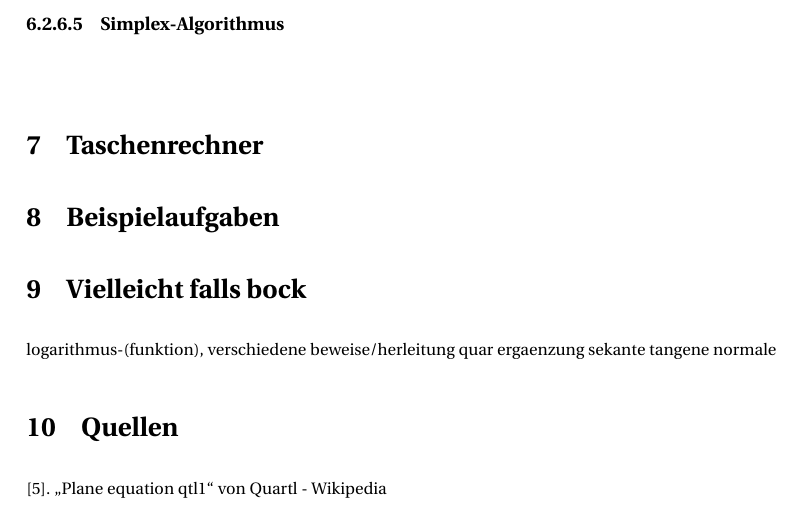
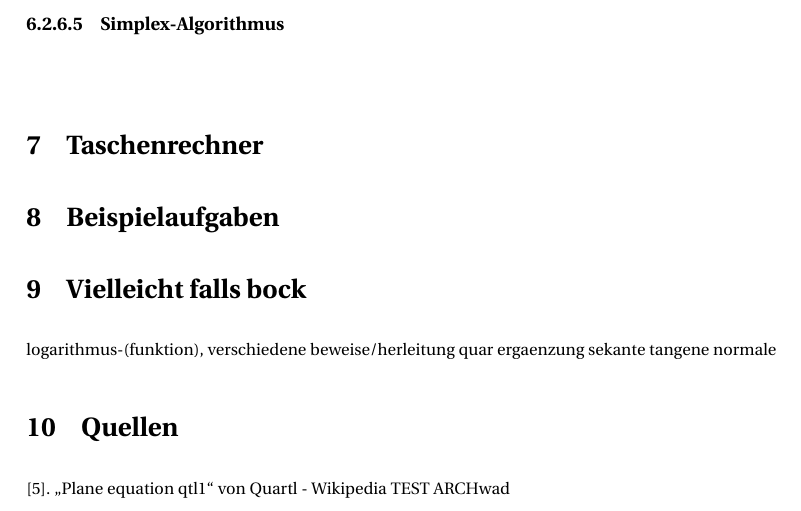
Before and after one commit to Unaimend/MatheMappe, a LaTeX document (AbiMappe_Mathe.tex): part of page 21 of 21, cut so that both start at the same text. Compiled offline with pdfLaTeX.

Commit message:
ARCH TEST

```diff
--- a/AbiMappe_Mathe.tex
+++ b/AbiMappe_Mathe.tex
@@ -631,4 +631,5 @@
 
 	\section{Quellen}
 	[5]. „Plane equation qtl1“ von Quartl - Wikipedia
+	TEST ARCHwad
 \end{document}
```
Also changed, not shown: AbiMappe_Mathe.pdf, 4 other files.
